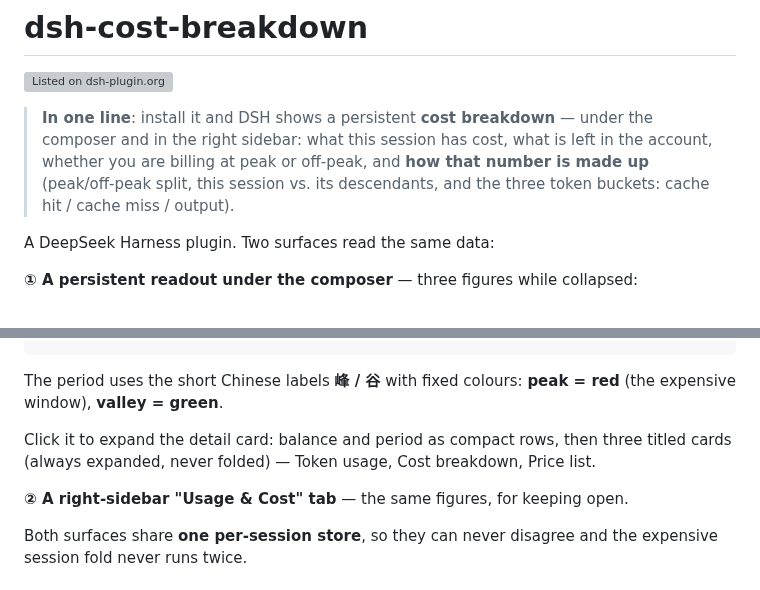
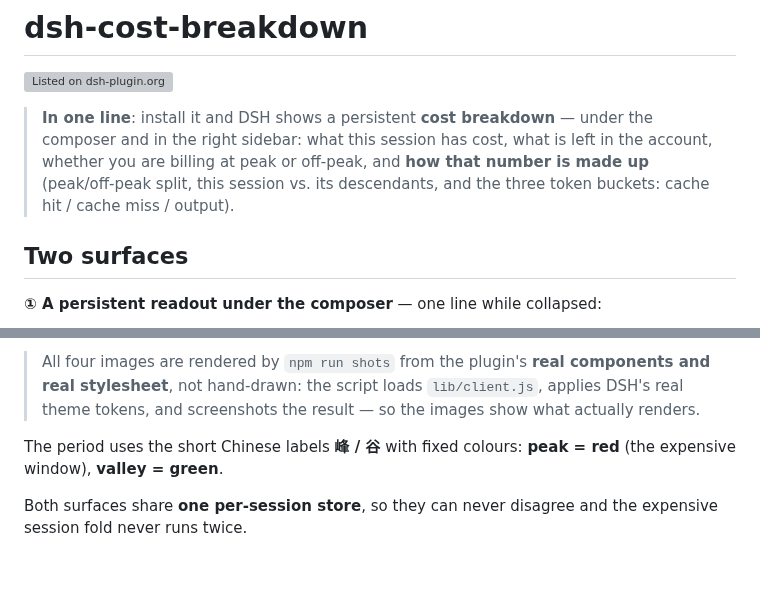
Before and after one commit to liaimei/dsh-cost-breakdown, a Markdown page: README.en.md, 2 parts joined by grey strips. Rendered like a GitHub page; grey boxes are pictures that could not be loaded.

```diff
--- a/README.en.md
+++ b/README.en.md
@@ -8,7 +8,7 @@
 > (peak/off-peak split, this session vs. its descendants, and the three token buckets:
 > cache hit / cache miss / output).
 
-A DeepSeek Harness plugin. Two surfaces read the same data:
+## Two surfaces
 
-**① A persistent readout under the composer** — three figures while collapsed:
+**① A persistent readout under the composer** — one line while collapsed:
 
@@ -19,11 +30,9 @@ A DeepSeek Harness plugin. Two surfaces read the same data:
+> All four images are rendered by `npm run shots` from the plugin's **real components and
+> real stylesheet**, not hand-drawn: the script loads `lib/client.js`, applies DSH's real
+> theme tokens, and screenshots the result — so the images show what actually renders.
 
 The period uses the short Chinese labels **峰 / 谷** with fixed colours: **peak = red**
 (the expensive window), **valley = green**.
-
-Click it to expand the detail card: balance and period as compact rows, then three
-titled cards (always expanded, never folded) — Token usage, Cost breakdown, Price list.
-
-**② A right-sidebar "Usage & Cost" tab** — the same figures, for keeping open.
 
 Both surfaces share **one per-session store**, so they can never disagree and the
 expensive session fold never runs twice.
```
Also changed, not shown: other parts of README.en.md (+15 -4 lines), README.md (+19 -7 lines), docs/assets/dock-collapsed.png (added), docs/assets/dock-expanded.png (added), docs/assets/panel-dark.png (added), docs/assets/panel-light.png (added), 5 other files.
